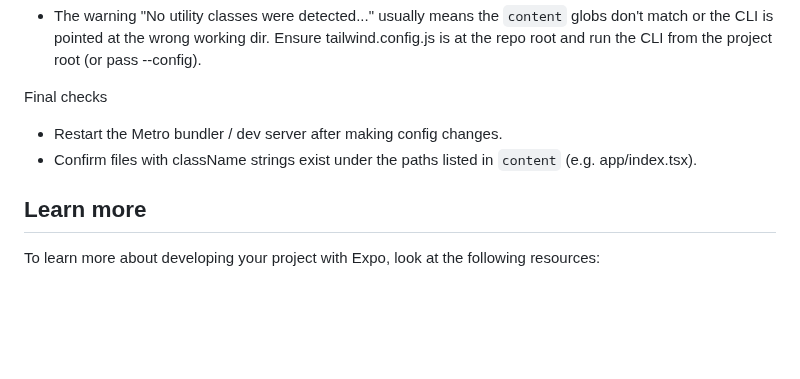
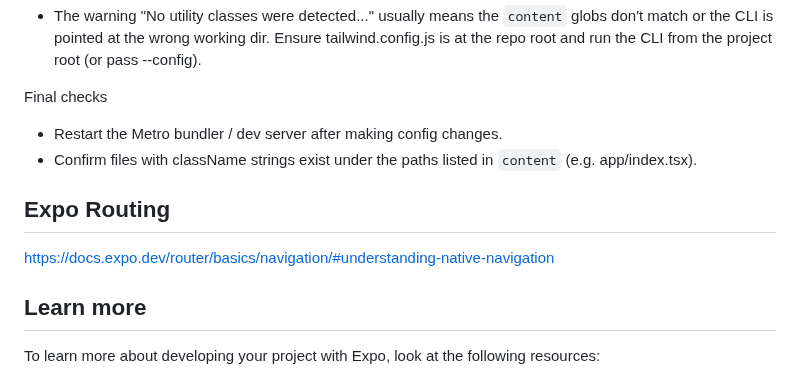
Before and after one commit to ohasseeb/breathe, a Markdown page: README.md, the part around the change. Drawn GitHub-style; blank space fills up the shorter version.

Commit message:
Expo Routing added to documentation
Expo Routing added to documentation

```diff
--- a/README.md
+++ b/README.md
@@ -119,6 +119,10 @@ Final checks
 - Restart the Metro bundler / dev server after making config changes.
 - Confirm files with className strings exist under the paths listed in `content` (e.g. app/index.tsx).
 
+## Expo Routing
+
+https://docs.expo.dev/router/basics/navigation/#understanding-native-navigation
+
 ## Learn more
 
 To learn more about developing your project with Expo, look at the following resources:
```
